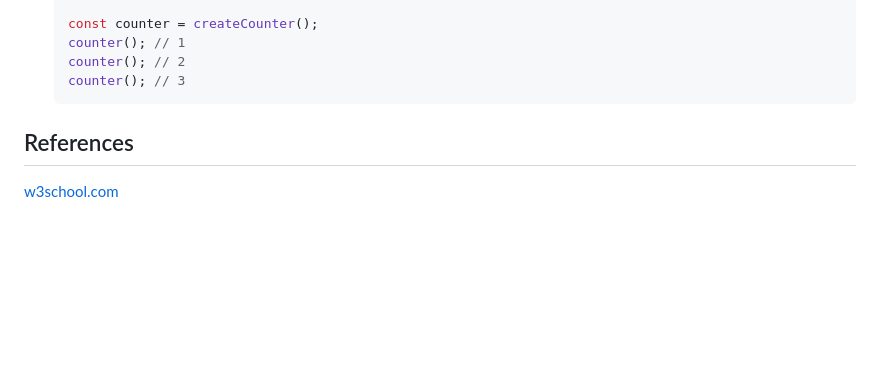
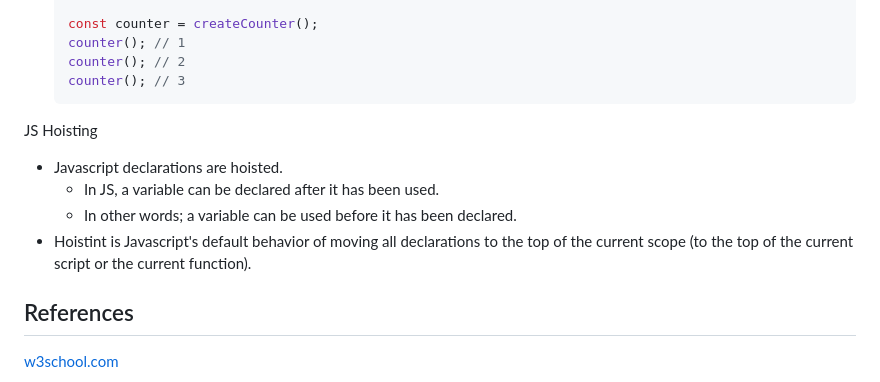
Before and after one commit to HQuan1428/LWD-Documentation, a Markdown page: week-2/javascript.md, the part around the change. Rendered like a GitHub page; blank space fills up the shorter version.

Commit message:
Theory of JS Hoisting

````diff
--- a/week-2/javascript.md
+++ b/week-2/javascript.md
@@ -218,6 +218,12 @@ Scope and Closures
   counter(); // 2
   counter(); // 3
   ```
+JS Hoisting
+- Javascript declarations are hoisted.
+  - In JS, a variable can be declared after it has been used.
+  - In other words; a variable can be used before it has been declared.
+- Hoistint is Javascript's default behavior of moving all declarations to the top of the current scope (to the top of the current script or the current function).
+
 
 
 ## References
````
